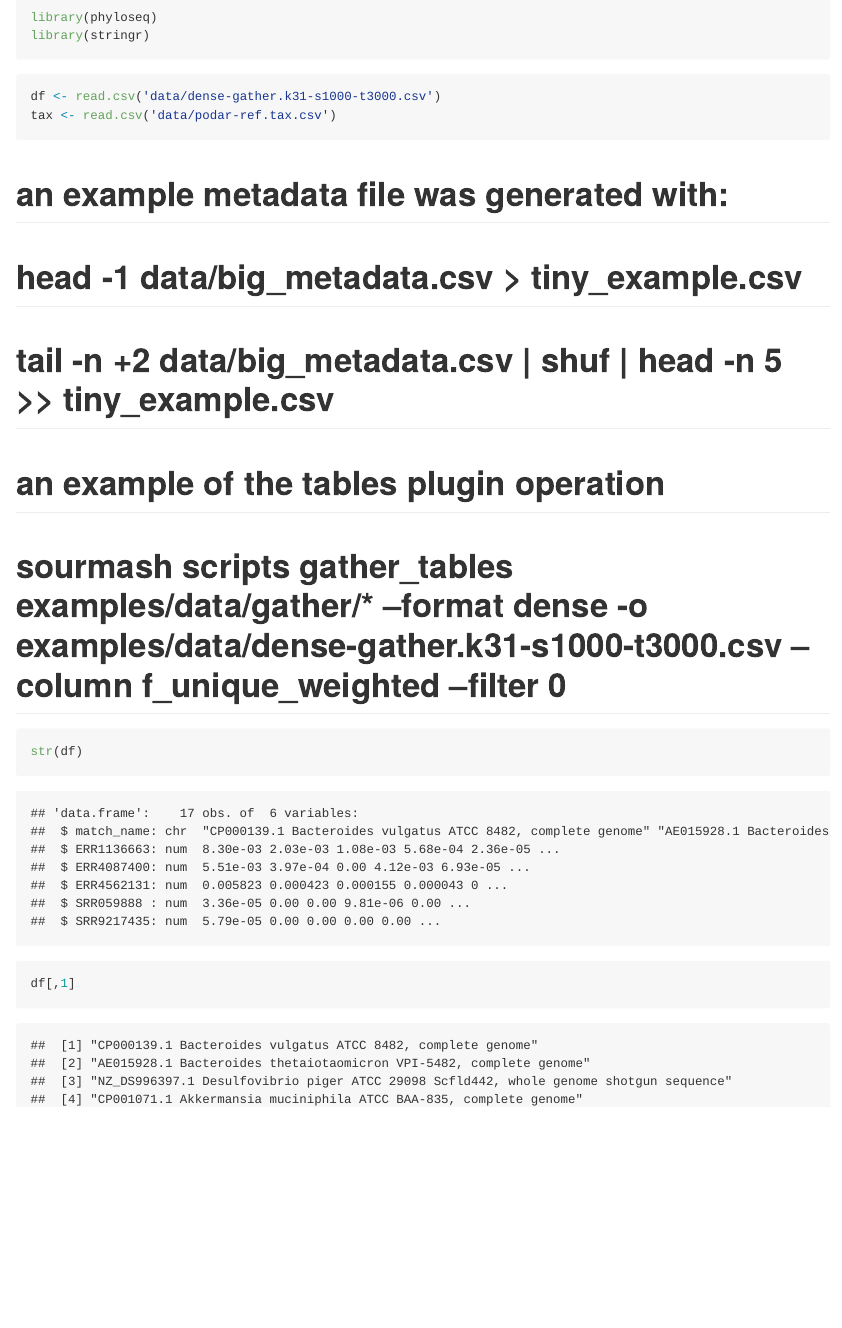
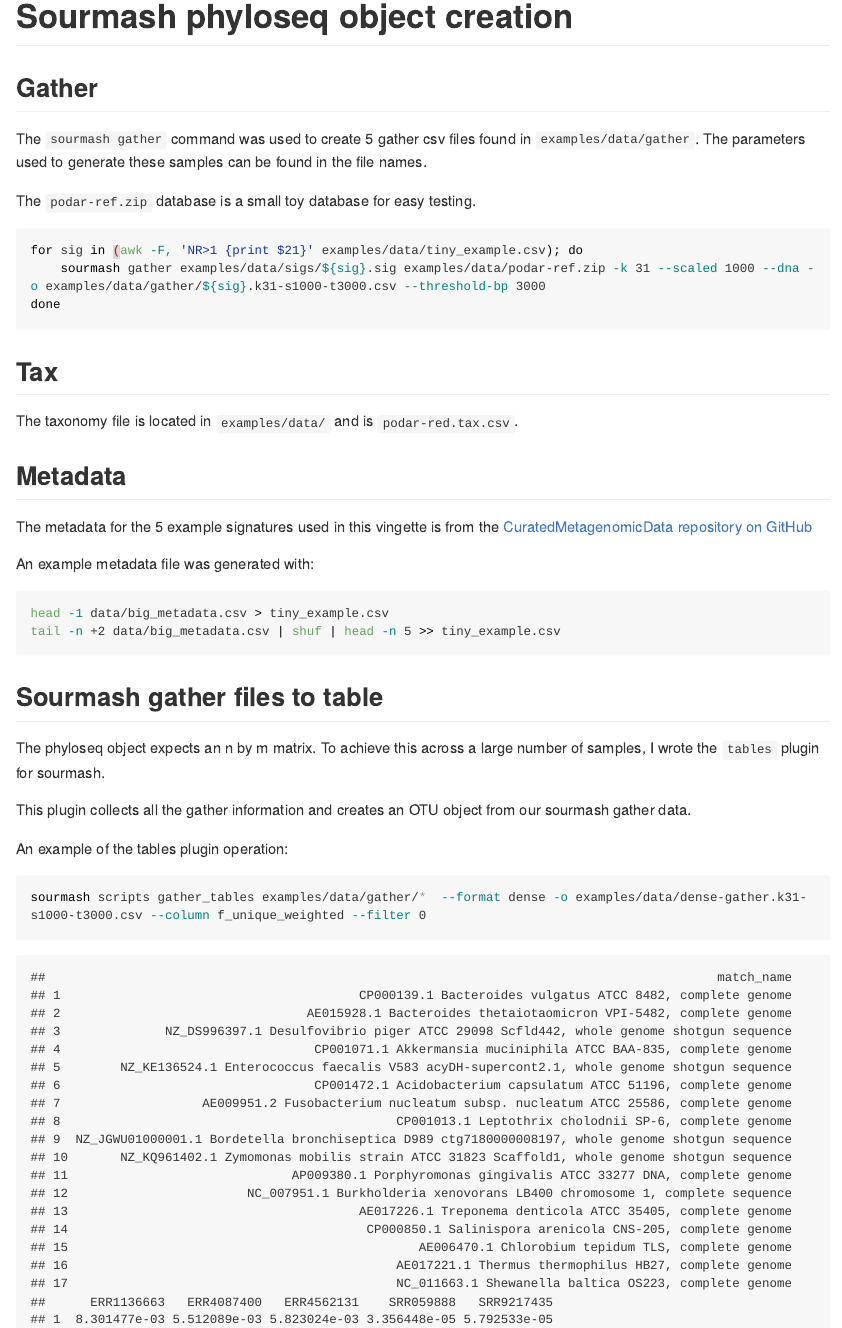
Before and after one commit to sourmash-bio/sourmash_plugin_tables, an R Markdown document (examples/phyloseq.rmd): the page in a window 1100 px wide, from its top. Rendered offline with R 4.5, knitr and Pandoc, with nearby package versions; some code elsewhere in the file could not run offline; long lines of code are wrapped.

Commit message:
updating the docs for readability

````diff
--- a/examples/phyloseq.rmd
+++ b/examples/phyloseq.rmd
@@ -1,3 +1,47 @@
 ---
 output: github_document
 ---
+
+# Sourmash phyloseq object creation
+
+## Gather
+
+The `sourmash gather` command was used to create 5 gather csv files found in `examples/data/gather`. The parameters used to generate these samples can be found in the file names.
+
+The `podar-ref.zip` database is a small toy database for easy testing.
+
+```{bash, eval=FALSE}
+for sig in (awk -F, 'NR>1 {print $21}' examples/data/tiny_example.csv); do
+    sourmash gather examples/data/sigs/${sig}.sig examples/data/podar-ref.zip -k 31 --scaled 1000 --dna -o examples/data/gather/${sig}.k31-s1000-t3000.csv --threshold-bp 3000
+done
+```
+
+## Tax
+
+The taxonomy file is located in `examples/data/` and is `podar-red.tax.csv`.
+
+## Metadata
+
+The metadata for the 5 example signatures used in this vingette is from the [CuratedMetagenomicData repository on GitHub](https://github.com/waldronlab/curatedMetagenomicData)
+
+An example metadata file was generated with:
+
+```{bash, eval=FALSE}
+head -1 data/big_metadata.csv > tiny_example.csv
+tail -n +2 data/big_metadata.csv | shuf | head -n 5 >> tiny_example.csv
+```
+
+## Sourmash gather files to table
+
+The phyloseq object expects an n by m matrix. To achieve this across a large number of samples, I wrote the `tables` plugin for sourmash.
+
+This plugin collects all the gather information and creates an OTU object from our sourmash gather data.
+
+An example of the tables plugin operation:
+
+```{bash, eval=FALSE}
+sourmash scripts gather_tables examples/data/gather/*  --format dense -o examples/data/dense-gather.k31-s1000-t3000.csv --column f_unique_weighted --filter 0
+```
+
+```{r, echo=FALSE}
+read.csv('data/dense-gather.k31-s1000-t3000.csv')
@@ -12,12 +63,8 @@ df <- read.csv('data/dense-gather.k31-s1000-t3000.csv')
 tax <- read.csv('data/podar-ref.tax.csv')
 ```
 
-# an example metadata file was generated with:
-# head -1 data/big_metadata.csv > tiny_example.csv
-# tail -n +2 data/big_metadata.csv | shuf | head -n 5 >> tiny_example.csv
+### Manipulate the taxonomy strings in both dataframes to have matching row names
 
-# an example of the tables plugin operation
-# sourmash scripts gather_tables examples/data/gather/*  --format dense -o examples/data/dense-gather.k31-s1000-t3000.csv --column f_unique_weighted --filter 0
 ```{r}
 str(df)
 df[,1]
````
Also changed, not shown: examples/phyloseq.html, examples/phyloseq.md, examples/phyloseq.rmd (42 more changed lines).
